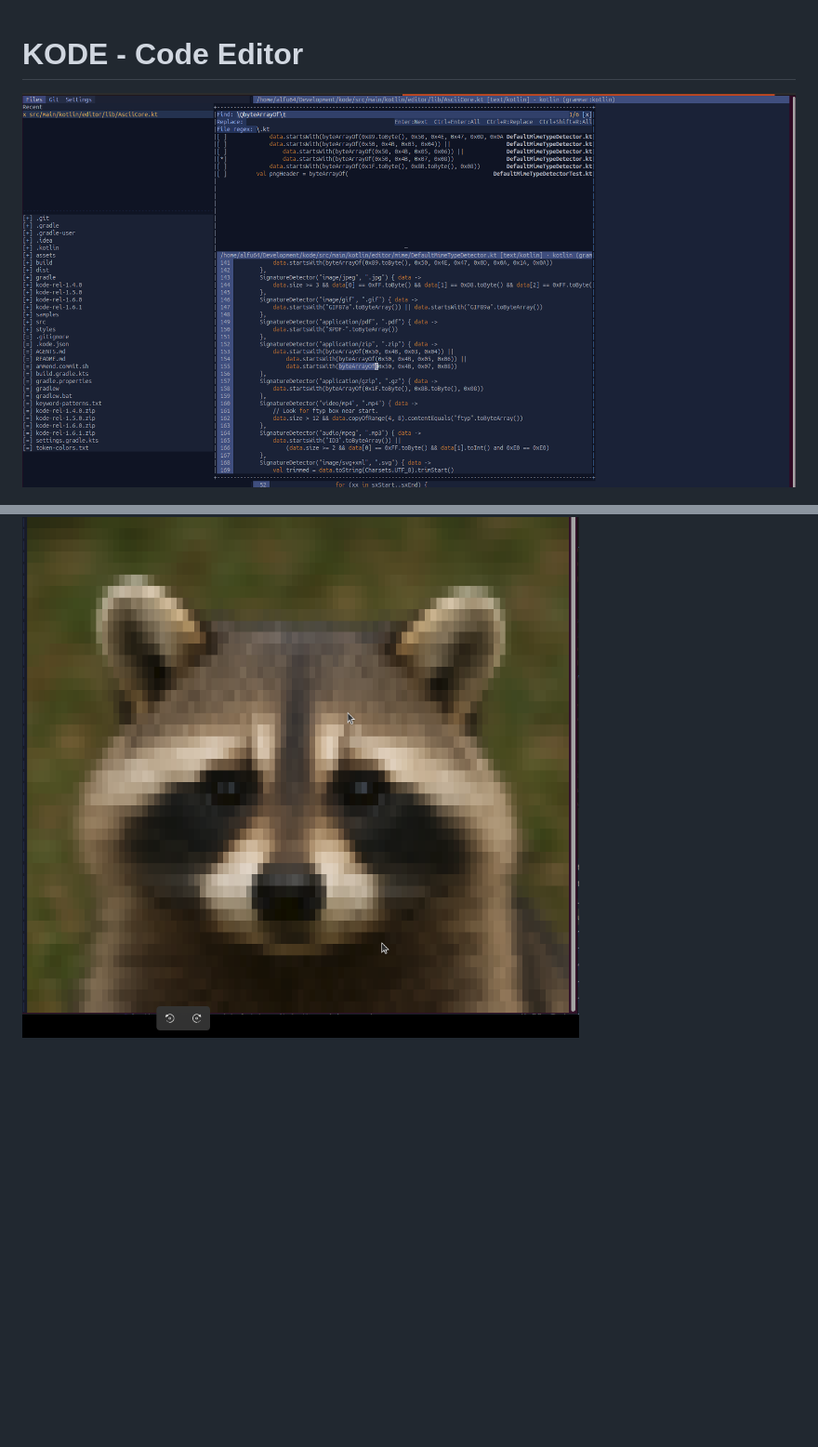
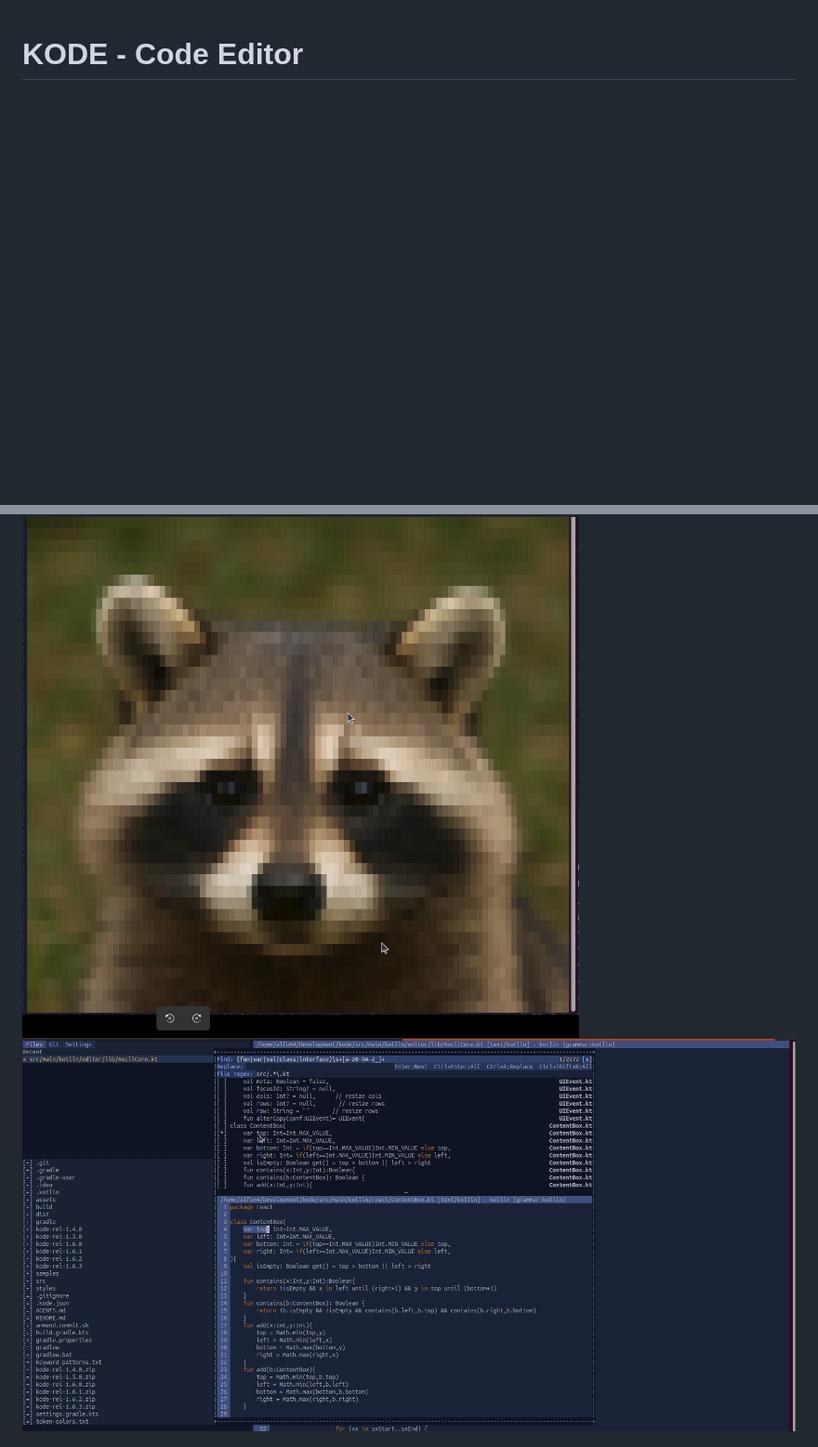
Before and after one commit to alfu32/kode, a Markdown page: README.md, 2 parts joined by grey strips. Shown: that part at 93% size. Rendered like a GitHub page; pictures changed too: assets/img_17.png (added); blank space fills up the shorter version.

```diff
--- a/README.md
+++ b/README.md
@@ -1,9 +1,8 @@
 # KODE - Code Editor
 
 
-![img_16.png](assets/img_16.png)
-
 ![img_14.png](assets/img_14.png)
+![img_17.png](assets/img_17.png)
 
 ![img_12.png](assets/img_12.png)
 ![img_10.png](assets/img_10.png)
```
Also changed, not shown: other parts of README.md (+3 -0 lines), 1 other file.
